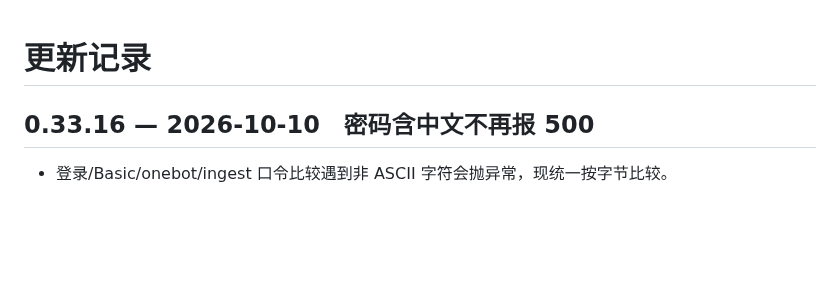
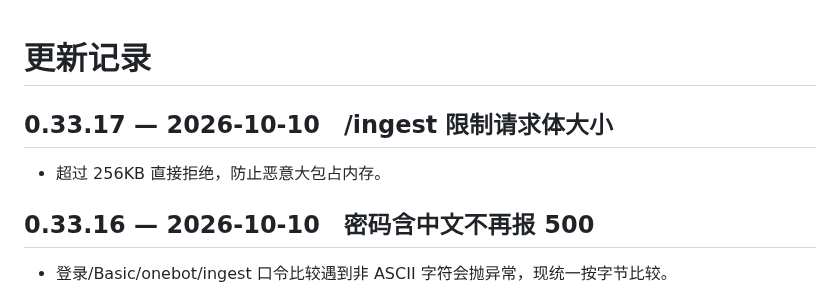
Before and after one commit to Henrykeep/qunbao, a Markdown page: CHANGELOG.md, the part around the change. Rendered like a GitHub page; blank space fills up the shorter version.

Commit message:
v0.33.17: ingest body limit

```diff
--- a/CHANGELOG.md
+++ b/CHANGELOG.md
@@ -1,4 +1,7 @@
 # 更新记录
+
+## 0.33.17 — 2026-10-10　/ingest 限制请求体大小
+- 超过 256KB 直接拒绝，防止恶意大包占内存。
 
 ## 0.33.16 — 2026-10-10　密码含中文不再报 500
 - 登录/Basic/onebot/ingest 口令比较遇到非 ASCII 字符会抛异常，现统一按字节比较。
```
